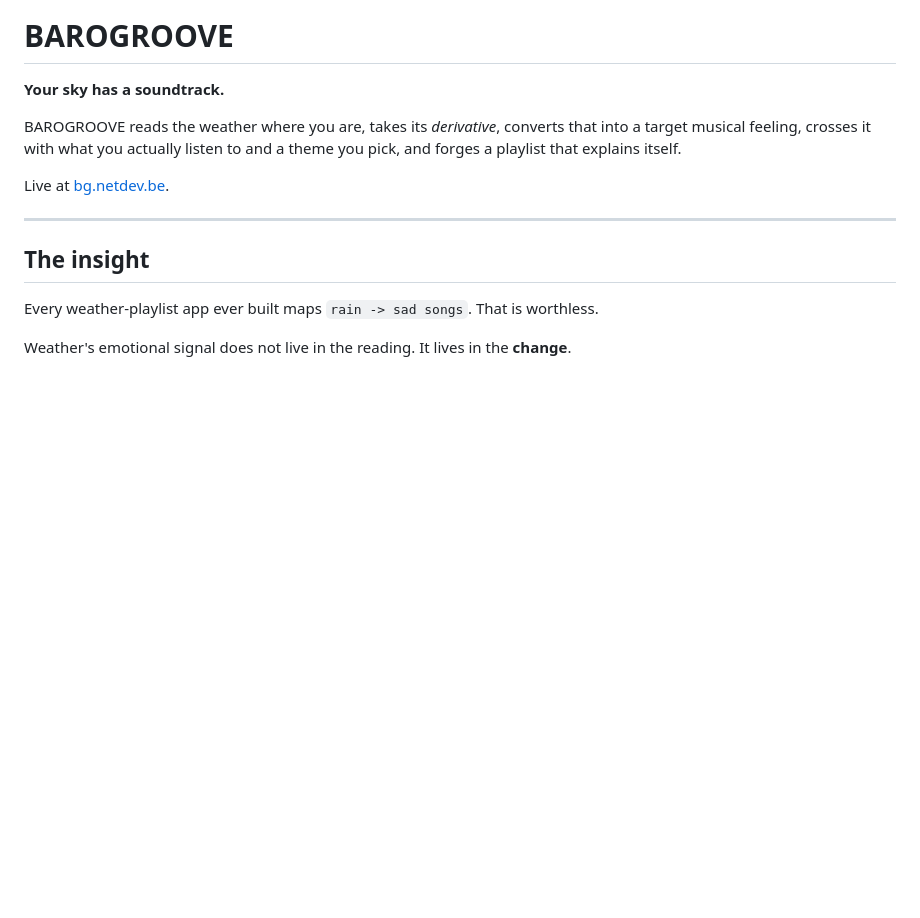
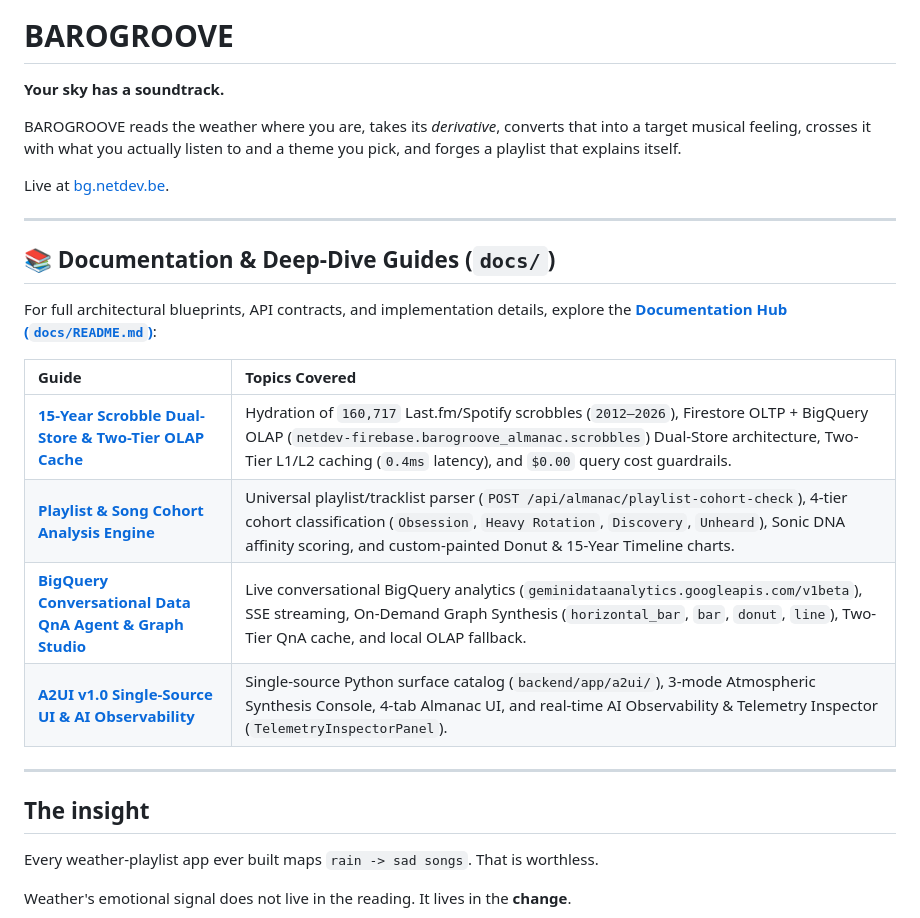
Before and after one commit to jpaquay/myshippedpy, a Markdown page: README.md, the part around one of its changes. Drawn GitHub-style; blank space fills up the shorter version.

```diff
--- a/README.md
+++ b/README.md
@@ -7,6 +7,19 @@ into a target musical feeling, crosses it with what you actually listen to and a
 theme you pick, and forges a playlist that explains itself.
 
 Live at [bg.netdev.be](https://bg.netdev.be).
+
+---
+
+## 📚 Documentation & Deep-Dive Guides (`docs/`)
+
+For full architectural blueprints, API contracts, and implementation details, explore the **[Documentation Hub (`docs/README.md`)](./docs/README.md)**:
+
+| Guide | Topics Covered |
+| :--- | :--- |
+| **[15-Year Scrobble Dual-Store & Two-Tier OLAP Cache](./docs/ALMANAC_DUAL_STORE_AND_CACHE.md)** | Hydration of `160,717` Last.fm/Spotify scrobbles (`2012–2026`), Firestore OLTP + BigQuery OLAP (`netdev-firebase.barogroove_almanac.scrobbles`) Dual-Store architecture, Two-Tier L1/L2 caching (`0.4ms` latency), and `$0.00` query cost guardrails. |
+| **[Playlist & Song Cohort Analysis Engine](./docs/PLAYLIST_COHORT_ANALYSIS.md)** | Universal playlist/tracklist parser (`POST /api/almanac/playlist-cohort-check`), 4-tier cohort classification (`Obsession`, `Heavy Rotation`, `Discovery`, `Unheard`), Sonic DNA affinity scoring, and custom-painted Donut & 15-Year Timeline charts. |
+| **[BigQuery Conversational Data QnA Agent & Graph Studio](./docs/BIGQUERY_DATA_QNA_AGENT.md)** | Live conversational BigQuery analytics (`geminidataanalytics.googleapis.com/v1beta`), SSE streaming, On-Demand Graph Synthesis (`horizontal_bar`, `bar`, `donut`, `line`), Two-Tier QnA cache, and local OLAP fallback. |
+| **[A2UI v1.0 Single-Source UI & AI Observability](./docs/A2UI_ARCHITECTURE.md)** | Single-source Python surface catalog (`backend/app/a2ui/`), 3-mode Atmospheric Synthesis Console, 4-tab Almanac UI, and real-time AI Observability & Telemetry Inspector (`TelemetryInspectorPanel`). |
 
 ---
 
```
Also changed, not shown: other parts of README.md (+39 -13 lines), docs/A2UI_ARCHITECTURE.md (added, +57 -0 lines), docs/BIGQUERY_DATA_QNA_AGENT.md (added, +126 -0 lines).
